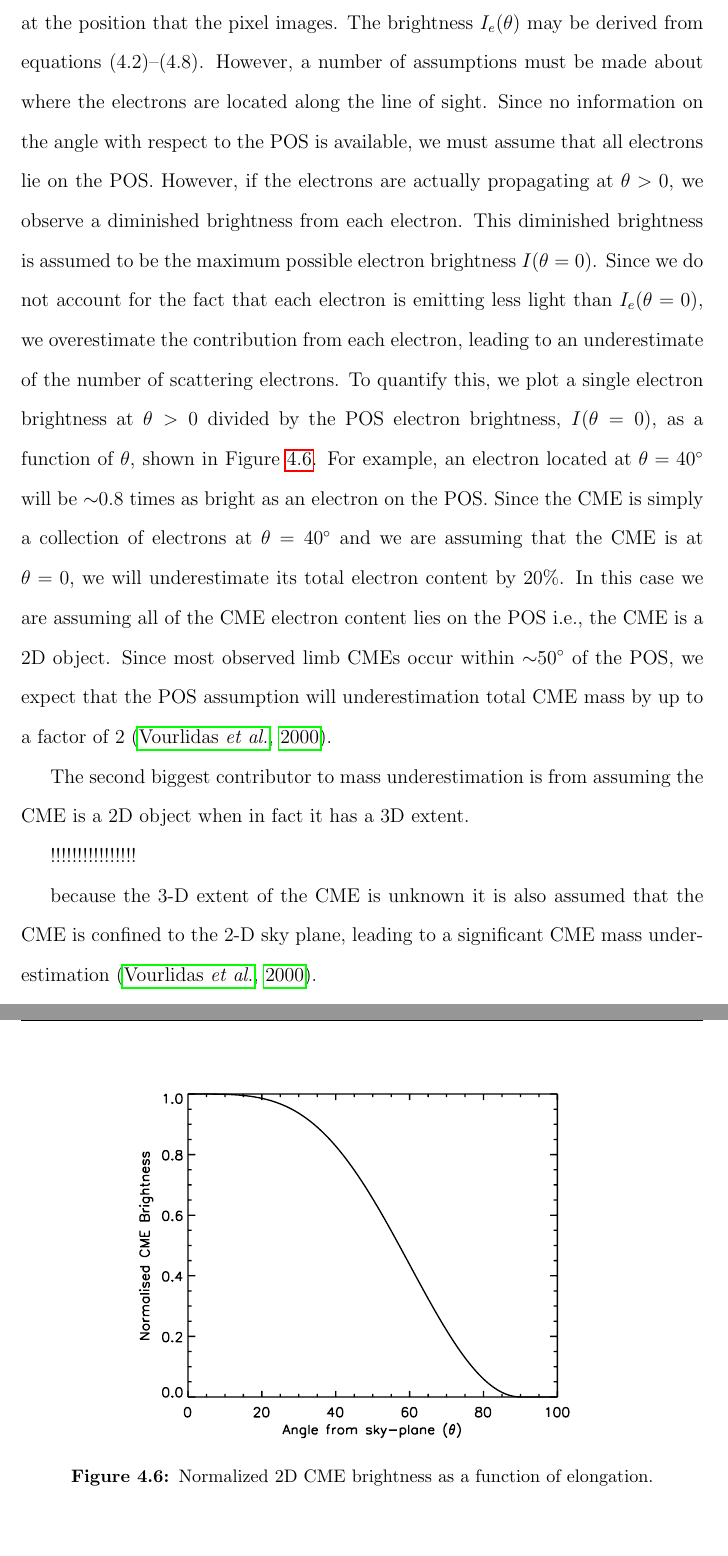
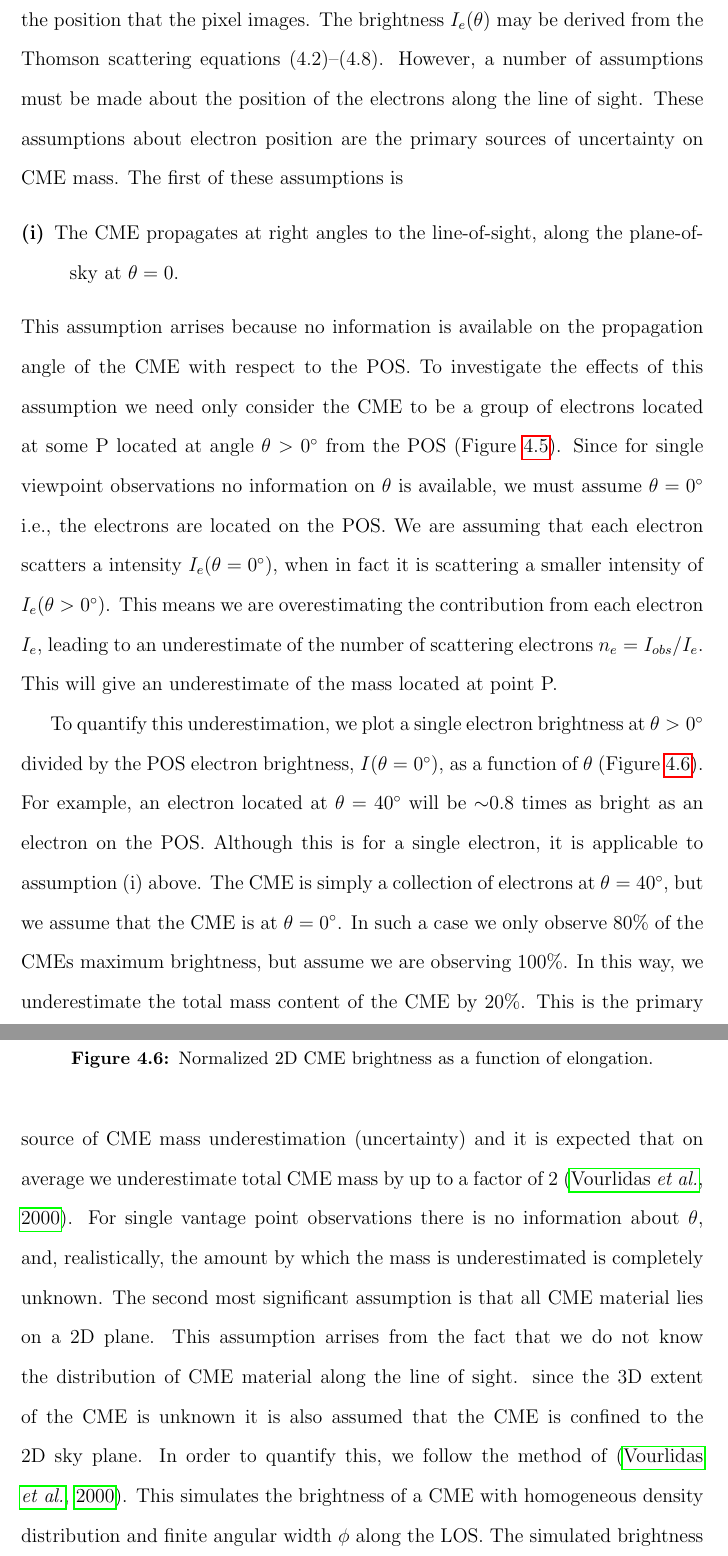
Before and after one commit to eoincarley/my_thesis, a LaTeX thesis (tex/thesis.tex, which reads tex/4/masses.tex): two parts of pages 157 and 158 of 209 before the commit and two parts of pages 157 and 158 of 212 after it, joined at a grey line, cut so that both start at the same text, the shorter picture padded with empty space. Compiled offline with pdfLaTeX.

Commit message:
Added stuff to mass uncertainties

```diff
--- a/tex/4/masses.tex
+++ b/tex/4/masses.tex
@@ -136,16 +143,20 @@ n_{e}=\frac{I_{obs}}{I_{e}(\theta)}%\times1.97\times10^{-24}\,\mathrm{g}
 \end{equation}
 where $I_{obs}$ is the observed pixel brightness and $I_e$ is a single electron brightness at the position that the pixel images.
-The brightness $I_e(\theta)$ may be derived from equations (4.2)--(4.8). However, a number of assumptions must be made about where the electrons are located along the line of sight. Since no information on the angle with respect to the POS is available, we must assume that all electrons lie on the POS. However, if the electrons are actually propagating at $\theta>0$, we observe a diminished brightness from each electron. This diminished brightness is assumed to be the maximum possible electron brightness $I(\theta=0)$. Since we do not account for the fact that each electron is emitting less light than $I_e(\theta=0)$, we overestimate the contribution from each electron, leading to an underestimate of the number of scattering electrons. To quantify this, we plot a single electron brightness at $\theta>0$ divided by the POS electron brightness, $I(\theta=0)$, as a function of $\theta$, shown in Figure~\ref{fig:pos_angle}. For example, an electron located at $\theta=40^{\circ}$ will be $\sim$0.8 times as bright as an electron on the POS. Since the CME is simply a collection of electrons at $\theta=40^{\circ}$ and we are assuming that the CME is at $\theta=0$, we will underestimate its total electron content by 20\%. In this case we are assuming all of the CME electron content lies on the POS i.e., the CME is a 2D object. Since most observed limb CMEs occur within $\sim$$50^{\circ}$ of the POS, we expect that the POS assumption will underestimation total CME mass by up to a factor of 2 \citep{vou00}.
+The brightness $I_e(\theta)$ may be derived from the Thomson scattering equations (4.2)--(4.8). However, a number of assumptions must be made about the position of the electrons along the line of sight. These assumptions about electron position are the primary sources of uncertainty on CME mass.
+%------------------------------------------------------------%
+%
+%				   POS assumption 				  %
+%
+%------------------------------------------------------------%
+The first of these assumptions is
+\begin{description}
+\item[(i)] The CME propagates at right angles to the line-of-sight, along the plane-of-sky at $\theta=0$.
+\end{description}
+This assumption arrises because no information is available on the propagation angle of the CME with respect to the POS.
+%The assumption also implies the CME is a 2D object located on the POS, propagating at right angle to the observer's line of sight ($\theta=0$ or $\chi=90$).
+To investigate the effects of this assumption we need only consider the CME to be a group of electrons located at some P located at angle $\theta >0^{\circ}$ from the POS (Figure~\ref{fig:LOS_POS_2}). Since for single viewpoint observations no information on $\theta$ is available, we must assume $\theta=0^{\circ}$ i.e., the electrons are located on the POS. We are assuming that each electron scatters a intensity $I_e(\theta=0^{\circ})$, when in fact it is scattering a smaller intensity of $I_e(\theta>0^{\circ})$. This means we are overestimating the contribution from each electron $I_e$, leading to an underestimate of the number of scattering electrons $n_e = I_{obs}/I_e$. This will give an underestimate of the mass located at point P.
 
-
-%This essentially means we are assuming the CME is a 2D object on the POS. However, if the CME is actually propagating at $theta>0$, we observe a diminished brightness.
-
-%The method by which mass measurements are derived from white light coronagraph images is based on theory first developed by \citet{min30} in which the scattering geometry of a single electron at a particular point in the solar atmosphere is considered. Further development of the theory by \citet{vdeh50} led to the derivation of what are now known as the van de Hulst coefficients. The coefficients treat each component of the incident electric field vector separately and take into account the finite size of the solar disk \citep{min30, bil66, how09}. An important fact arising from these expressions is the dependence of scattering intensity on the angle, $\chi$, between the radial
-%vector from sun centre to the scattering electron and a position vector from observer towards the electron--the LOS, see
-%Figure~\ref{fig:LOS_POS_2}. Scattering efficiency is minimized when this angle is $90^{\circ}$. However, along the LOS such an angle occurs at the point of minimum distance from sun centre where the incident intensity (that the electron receives) and electron density are maximized. This means scattered light in the corona is most intense along a plane
-%perpendicular to the observer's LOS despite the efficiency of scattering being minimized at such viewing angles \citep{how09}. This plane perpendicular to the LOS is known as the plane-of-sky (POS)
-
-
+To quantify this underestimation, we plot a single electron brightness at $\theta>0^{\circ}$ divided by the POS electron brightness, $I(\theta=0^{\circ})$, as a function of $\theta$ (Figure~\ref{fig:pos_angle}). For example, an electron located at $\theta=40^{\circ}$ will be $\sim$0.8 times as bright as an electron on the POS. Although this is for a single electron, it is applicable to assumption (i) above. The CME is simply a collection of electrons at $\theta=40^{\circ}$, but we assume that the CME is at $\theta=0^{\circ}$. In such a case we only observe 80\% of the CMEs maximum brightness, but assume we are observing 100\%. In this way, we underestimate the total mass content of the CME by 20\%. This is the primary source of CME mass underestimation (uncertainty) and it is expected that on average we underestimate total CME mass by up to a factor of 2 \citep{vou00}. For single vantage point observations there is no information about $\theta$, and, realistically, the amount by which the mass is underestimated is completely unknown.
 \begin{figure}[!t]
 \begin{center}
 \includegraphics[scale=0.4, trim=2cm 0cm 0cm 0cm]{pos_angle.pdf}
@@ -153,18 +164,12 @@ The brightness $I_e(\theta)$ may be derived from equations (4.2)--(4.8). However
 \label{fig:pos_angle}
 \end{center}
 \end{figure}
-
-%Studies using single LOS coronagraph data are often hindered by the unknown CME propagation angle from the POS, e.g., unknown $\theta$ (or $\chi$) in Figure~\ref{fig:LOS_POS_2}. This leads to the incorrect angle being used when inverting the van de Hulst coefficients to calculate the number of electrons contributing to the scattered light. The assumption that is made is that the CME propagates along the POS, and that all the CME material is constrained to this 2D plane. If the CME is propagating at some angle $\theta >0$ from the POS, but we assume that $theta=0$ we will underestimate its mass. Figure~\ref{fig:pos_angle} shows the brightness of a 2D CME propagating at some angle $\theta$, divided by the brightness of a 2D CME on the POS. The larger the angle of propagation, the less of smaller the intensity we observe. If we assume the CME to be on the POS, we attribute a diminished intensity to the maximum possible intensity of the CME.
-
-
-%the POS  The proportion of the CME mass content we actually observe as a function of propagation angle is given in Figure~\ref{fig:pos_angle}. For example, if the CME has a POS angle of 40 degrees we will see its brightness
-
-
-The second biggest contributor to mass underestimation is from assuming the CME is a 2D object when in fact it has a 3D extent.
-
-!!!!!!!!!!!!!!!!
-
-because the 3-D extent of the CME is unknown it is also assumed that the CME is confined to the 2-D sky plane, leading to a significant CME mass underestimation \citep{vou00}.
+%------------------------------------------------------------%
+%
+%				     Finite Width	 				  %
+%
+%------------------------------------------------------------%
+The second most significant assumption is that all CME material lies on a 2D plane. This assumption arrises from the fact that we do not know the distribution of CME material along the line of sight. since the 3D extent of the CME is unknown it is also assumed that the CME is confined to the 2D sky plane. In order to quantify this, we follow the method of \citep{vou00}. This simulates the brightness of a CME with homogeneous density distribution and finite angular width $\phi$ along the LOS. The simulated brightness of the CME is used to calculate a simulated observed mass by assuming that all the brightness is from electrons on the sky plane. This simulated observed mass is then compared to the actually mass as a function of CME height and radius (Figure~\ref{fig:ang_width_error}).
 \begin{figure}[!t]
 \begin{center}
 \includegraphics[scale=0.4, trim=1cm 1cm 0cm 1cm]{angular_width.pdf}
```
Also changed, not shown: tex/2/MHD.tex (+2 -2 lines), tex/images/deprojected_pos.eps (added), tex/images/deprojected_pos.pdf (added), tex/thesis.bbl, tex/4/masses.tex (32 more changed lines), 12 other files.
